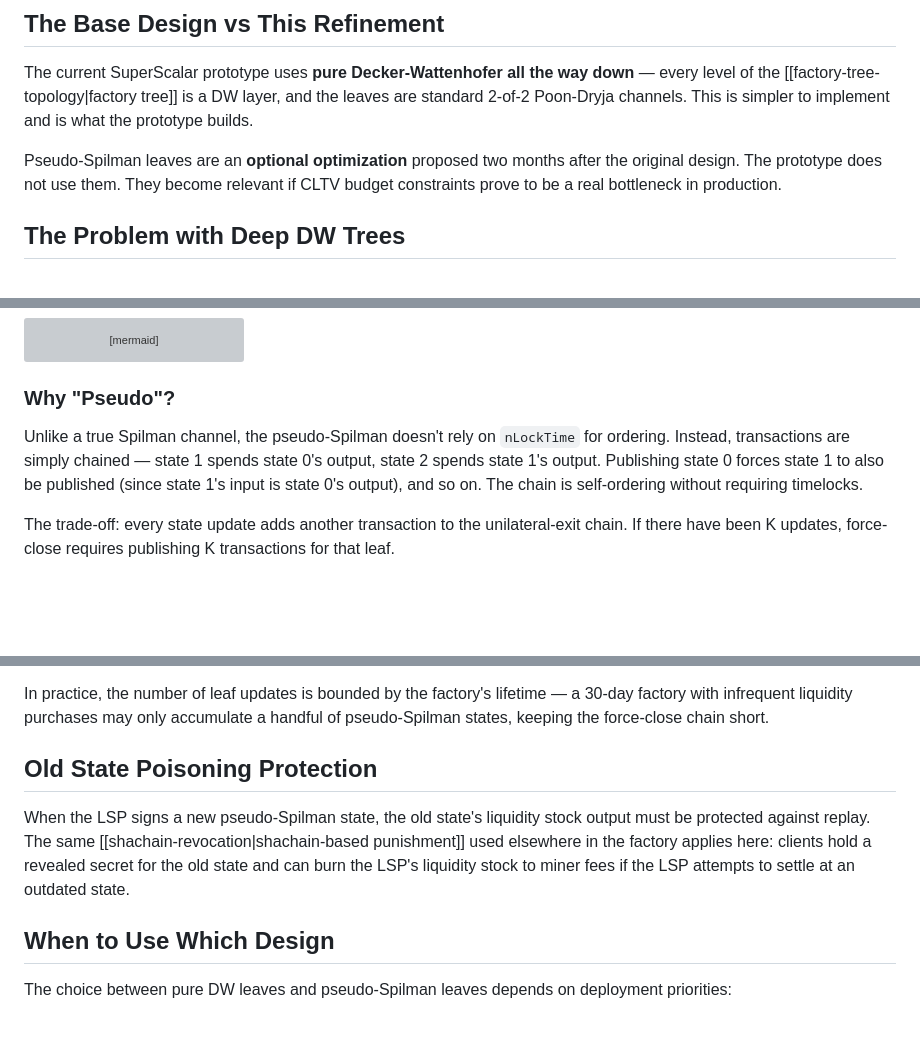
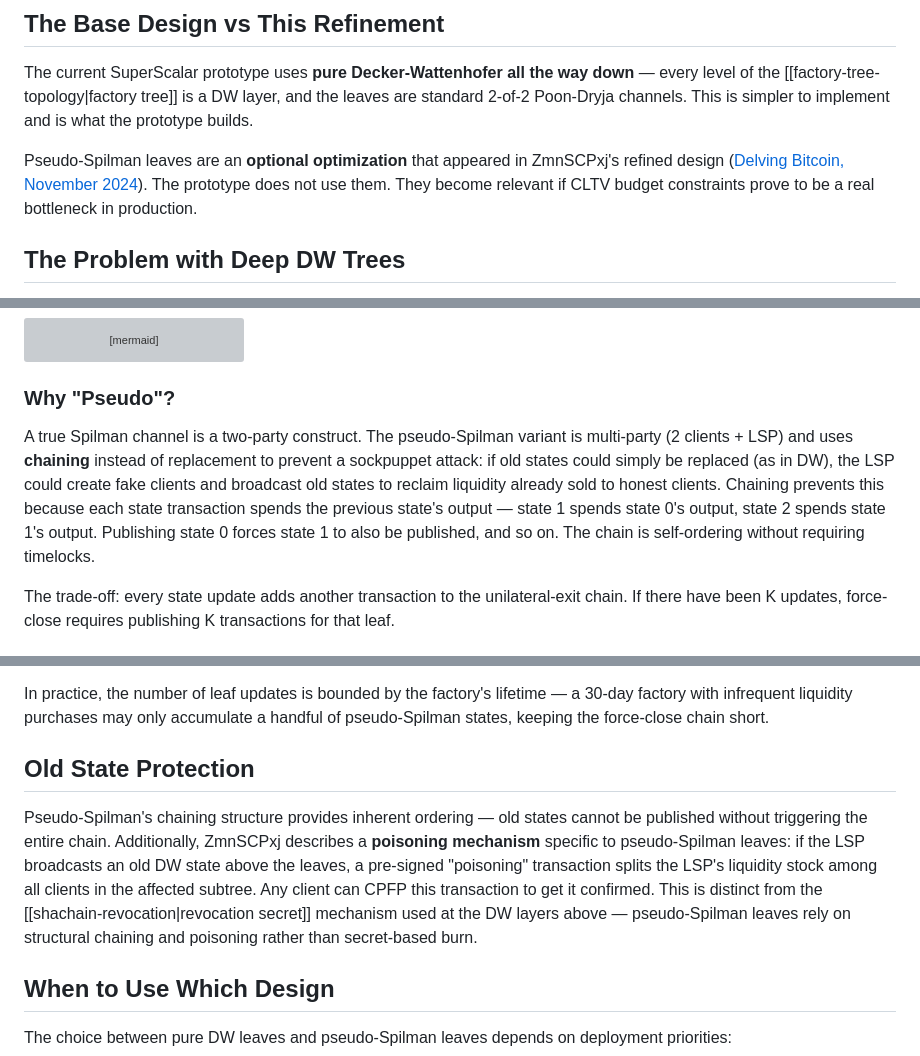
Before and after one commit to 8144225309/superscalar-docs, a Markdown page: extensions/pseudo-spilman-leaves.md, 3 parts joined by grey strips. Rendered like a GitHub page; blank space fills up the shorter version; grey boxes are pictures that could not be loaded.

Commit message:
docs: fix pseudo-Spilman accuracy issues
- Remove "proposed two months after" claim — link to actual Delving
  Bitcoin thread (November 2024)
- Fix "Why Pseudo" section: real reason is sockpuppet attack
  prevention via chaining, not nLockTime avoidance
- Fix old state protection: pseudo-Spilman uses a poisoning mechanism
  (splits L-stock among clients), not revocation-secret burn
- Update related concepts link to clarify the distinction

```diff
--- a/extensions/pseudo-spilman-leaves.md
+++ b/extensions/pseudo-spilman-leaves.md
@@ -6,7 +6,7 @@
 
 The current SuperScalar prototype uses **pure Decker-Wattenhofer all the way down** — every level of the [[factory-tree-topology|factory tree]] is a DW layer, and the leaves are standard 2-of-2 Poon-Dryja channels. This is simpler to implement and is what the prototype builds.
 
-Pseudo-Spilman leaves are an **optional optimization** proposed two months after the original design. The prototype does not use them. They become relevant if CLTV budget constraints prove to be a real bottleneck in production.
+Pseudo-Spilman leaves are an **optional optimization** that appeared in ZmnSCPxj's refined design ([Delving Bitcoin, November 2024](https://delvingbitcoin.org/t/superscalar-laddered-timeout-tree-structured-decker-wattenhofer-factories-with-pseudo-spilman-leaves/1242)). The prototype does not use them. They become relevant if CLTV budget constraints prove to be a real bottleneck in production.
 
 ## The Problem with Deep DW Trees
 
@@ -62,7 +62,7 @@ graph LR
 
 ### Why "Pseudo"?
 
-Unlike a true Spilman channel, the pseudo-Spilman doesn't rely on `nLockTime` for ordering. Instead, transactions are simply chained — state 1 spends state 0's output, state 2 spends state 1's output. Publishing state 0 forces state 1 to also be published (since state 1's input is state 0's output), and so on. The chain is self-ordering without requiring timelocks.
+A true Spilman channel is a two-party construct. The pseudo-Spilman variant is multi-party (2 clients + LSP) and uses **chaining** instead of replacement to prevent a sockpuppet attack: if old states could simply be replaced (as in DW), the LSP could create fake clients and broadcast old states to reclaim liquidity already sold to honest clients. Chaining prevents this because each state transaction spends the previous state's output — state 1 spends state 0's output, state 2 spends state 1's output. Publishing state 0 forces state 1 to also be published, and so on. The chain is self-ordering without requiring timelocks.
 
 The trade-off: every state update adds another transaction to the unilateral-exit chain. If there have been K updates, force-close requires publishing K transactions for that leaf.
 
@@ -91,9 +91,9 @@ The trade-off is direct:
 
 In practice, the number of leaf updates is bounded by the factory's lifetime — a 30-day factory with infrequent liquidity purchases may only accumulate a handful of pseudo-Spilman states, keeping the force-close chain short.
 
-## Old State Poisoning Protection
+## Old State Protection
 
-When the LSP signs a new pseudo-Spilman state, the old state's liquidity stock output must be protected against replay. The same [[shachain-revocation|shachain-based punishment]] used elsewhere in the factory applies here: clients hold a revealed secret for the old state and can burn the LSP's liquidity stock to miner fees if the LSP attempts to settle at an outdated state.
+Pseudo-Spilman's chaining structure provides inherent ordering — old states cannot be published without triggering the entire chain. Additionally, ZmnSCPxj describes a **poisoning mechanism** specific to pseudo-Spilman leaves: if the LSP broadcasts an old DW state above the leaves, a pre-signed "poisoning" transaction splits the LSP's liquidity stock among all clients in the affected subtree. Any client can CPFP this transaction to get it confirmed. This is distinct from the [[shachain-revocation|revocation secret]] mechanism used at the DW layers above — pseudo-Spilman leaves rely on structural chaining and poisoning rather than secret-based burn.
 
 ## When to Use Which Design
 
```
Also changed, not shown: other parts of extensions/pseudo-spilman-leaves.md (+2 -2 lines).
